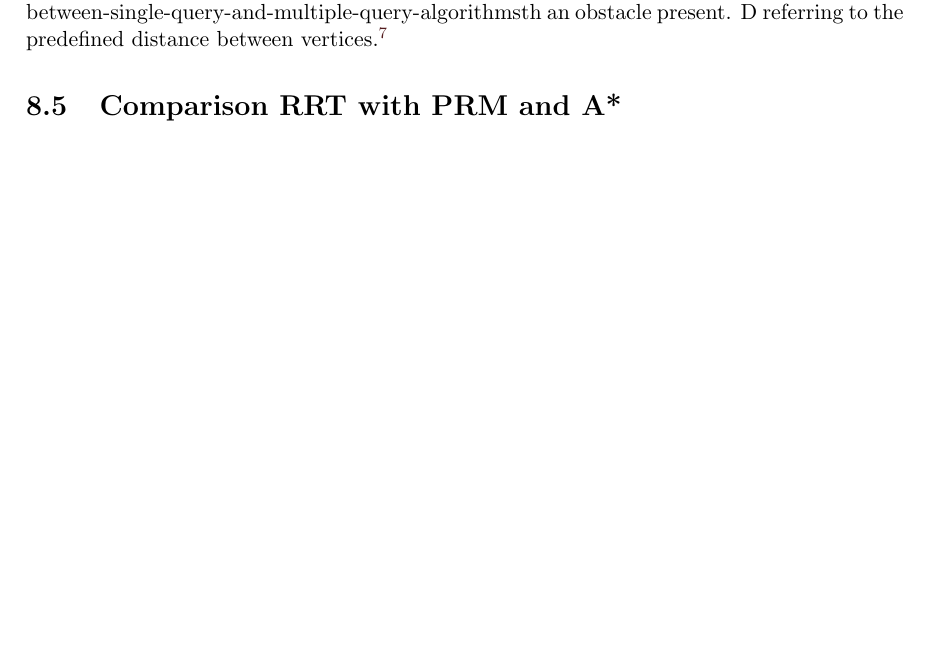
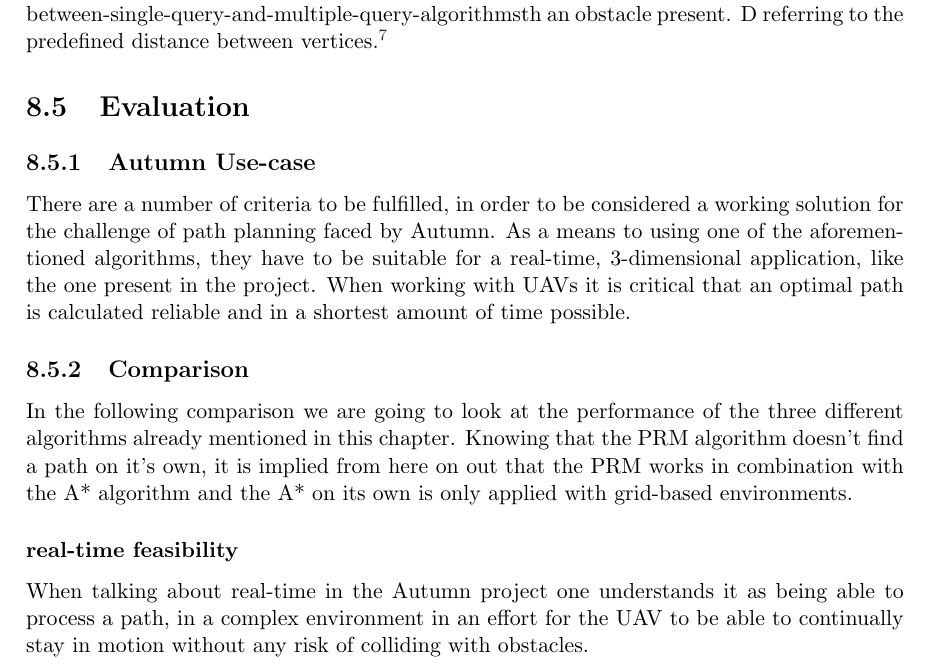
Before and after one commit to LeskovarLukas/Autumn-Doc, a LaTeX thesis (main.tex, which reads sections/path_planning.tex): part of page 22 of 33, cut so that both start at the same text, the shorter picture padded with empty space. Compiled offline with pdfLaTeX.

Commit message:
started evaluation section
added use case description of the autumn project
added comparison introduction
started real-time criteria

```diff
--- a/sections/path_planning.tex
+++ b/sections/path_planning.tex
@@ -70,7 +70,23 @@ With these properties it can be considered a informed Dijkstra search.
 	\label{fig:path_planning_Astar}
 \end{figure}
 
-\section{Comparison RRT with PRM and A*}
+\section{Evaluation}
+
+\subsection{Autumn Use-case}
+
+There are a number of criteria to be fulfilled, in order to be considered a working solution for the challenge of path planning faced by Autumn.
+As a means to using one of the aforementioned algorithms, they have to be suitable for a real-time, 3-dimensional application, like the one present in the project.
+When working with UAVs it is critical that an optimal path is calculated reliable and in a shortest amount of time possible.
+
+\subsection{Comparison}
+
+In the following comparison we are going to look at the performance of the three different algorithms already mentioned in this chapter. Knowing that the PRM algorithm doesn't find a path on it's own, it is implied from here on out that the PRM works in combination with the A* algorithm and the A* on its own is only applied with grid-based environments.
+
+\subsubsection{real-time feasibility}
+
+When talking about real-time in the Autumn project one understands it as being able to process a path, in a complex environment in an effort for the UAV to be able to continually stay in motion without any risk of colliding with obstacles.
+
+\subsubsection{high dimensions}
 
 \section{RRT* Algorithm}
 
```
Also changed, not shown: main.pdf.
